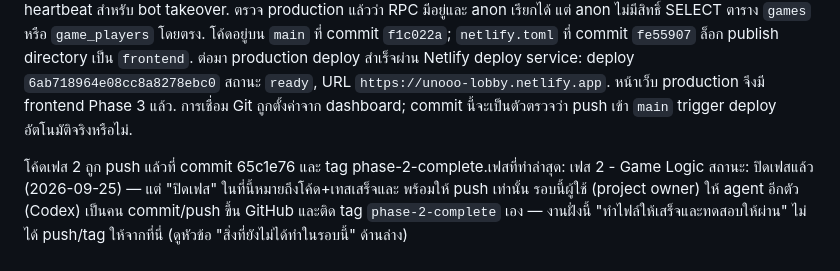
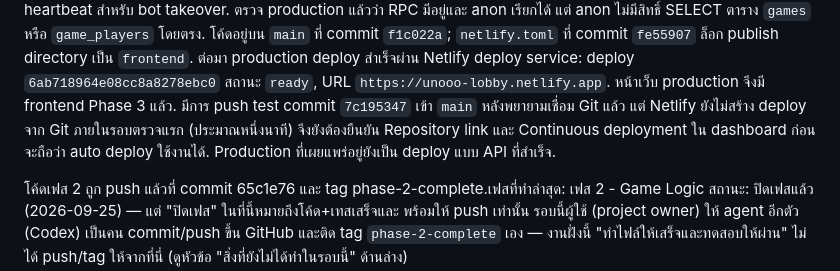
Before and after one commit to wanatn-lab/unooo, a Markdown page: PROGRESS.md, the part around the change. Rendered like a GitHub page.

Commit message:
Record pending Netlify Git auto-deploy verification

```diff
--- a/PROGRESS.md
+++ b/PROGRESS.md
@@ -9,8 +9,10 @@ migration production แล้ว. Migration 0005 ใช้ per-seat capability
 `frontend`. ต่อมา production deploy สำเร็จผ่าน Netlify deploy service:
 deploy `6ab718964e08cc8a8278ebc0` สถานะ `ready`, URL
 `https://unooo-lobby.netlify.app`. หน้าเว็บ production จึงมี frontend Phase 3
-แล้ว. การเชื่อม Git ถูกตั้งค่าจาก dashboard; commit นี้จะเป็นตัวตรวจว่า push เข้า
-`main` trigger deploy อัตโนมัติจริงหรือไม่.
+แล้ว. มีการ push test commit `7c195347` เข้า `main` หลังพยายามเชื่อม
+Git แล้ว แต่ Netlify ยังไม่สร้าง deploy จาก Git ภายในรอบตรวจแรก (ประมาณหนึ่งนาที)
+จึงยังต้องยืนยัน Repository link และ Continuous deployment ใน dashboard ก่อนจะถือว่า
+auto deploy ใช้งานได้. Production ที่เผยแพร่อยู่ยังเป็น deploy แบบ API ที่สำเร็จ.
 
 โค้ดเฟส 2 ถูก push แล้วที่ commit 65c1e76 และ tag phase-2-complete.เฟสที่ทำล่าสุด: เฟส 2 - Game Logic
 สถานะ: ปิดเฟสแล้ว (2026-09-25) — แต่ "ปิดเฟส" ในที่นี้หมายถึงโค้ด+เทสเสร็จและ
```
